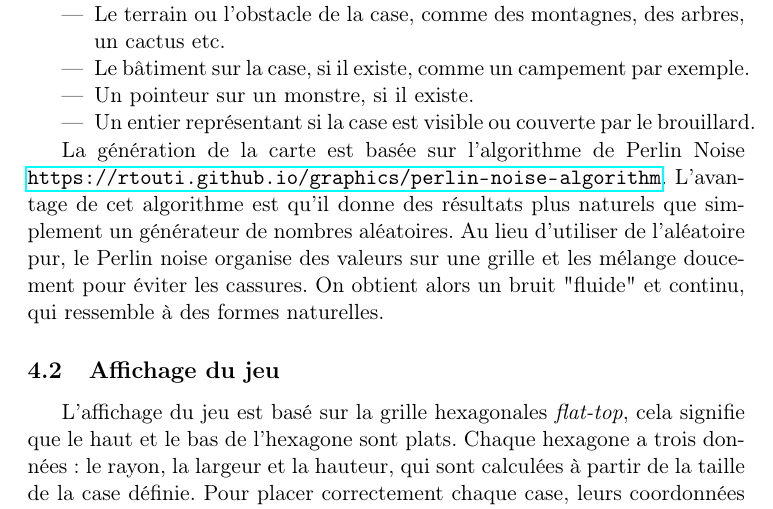
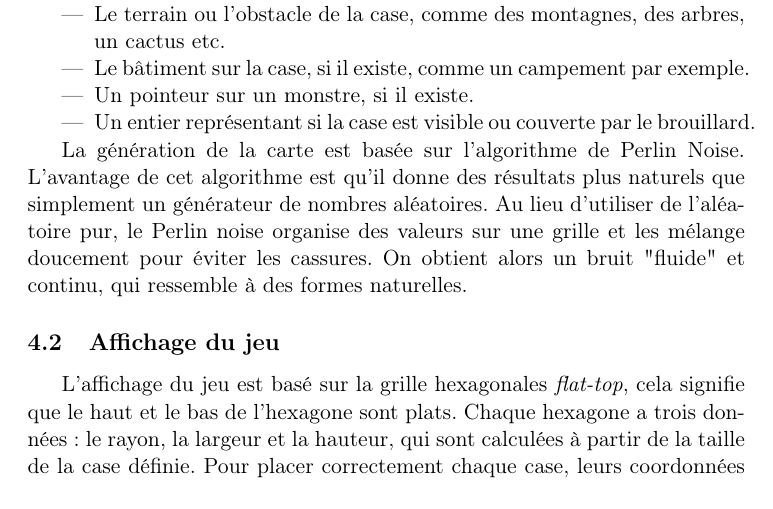
Before and after one commit to leodurandetu/ForTheKing, a LaTeX document (doc/Rapport_For_The_King.tex): part of page 8 of 12, cut so that both start at the same text. Compiled offline with pdfLaTeX.

Commit message:
Update description of Perlin Noise algorithm
Removed URL reference from Perlin Noise description.

```diff
--- a/doc/Rapport_For_The_King.tex
+++ b/doc/Rapport_For_The_King.tex
@@ -228,7 +228,7 @@ Chaque case a ses propres caractéristiques:
 \item Un entier représentant si la case est visible ou couverte par le brouillard.
 \end{itemize}
 
-La génération de la carte est basée sur l'algorithme de Perlin Noise \url{https://rtouti.github.io/graphics/perlin-noise-algorithm}.
+La génération de la carte est basée sur l'algorithme de Perlin Noise.
 L'avantage de cet algorithme est qu'il donne des résultats plus naturels que simplement un générateur de nombres aléatoires.
 Au lieu d'utiliser de l'aléatoire pur, le Perlin noise organise des valeurs sur une grille et les mélange doucement pour éviter les cassures.
 On obtient alors un bruit "fluide" et continu, qui ressemble à des formes naturelles.
```
